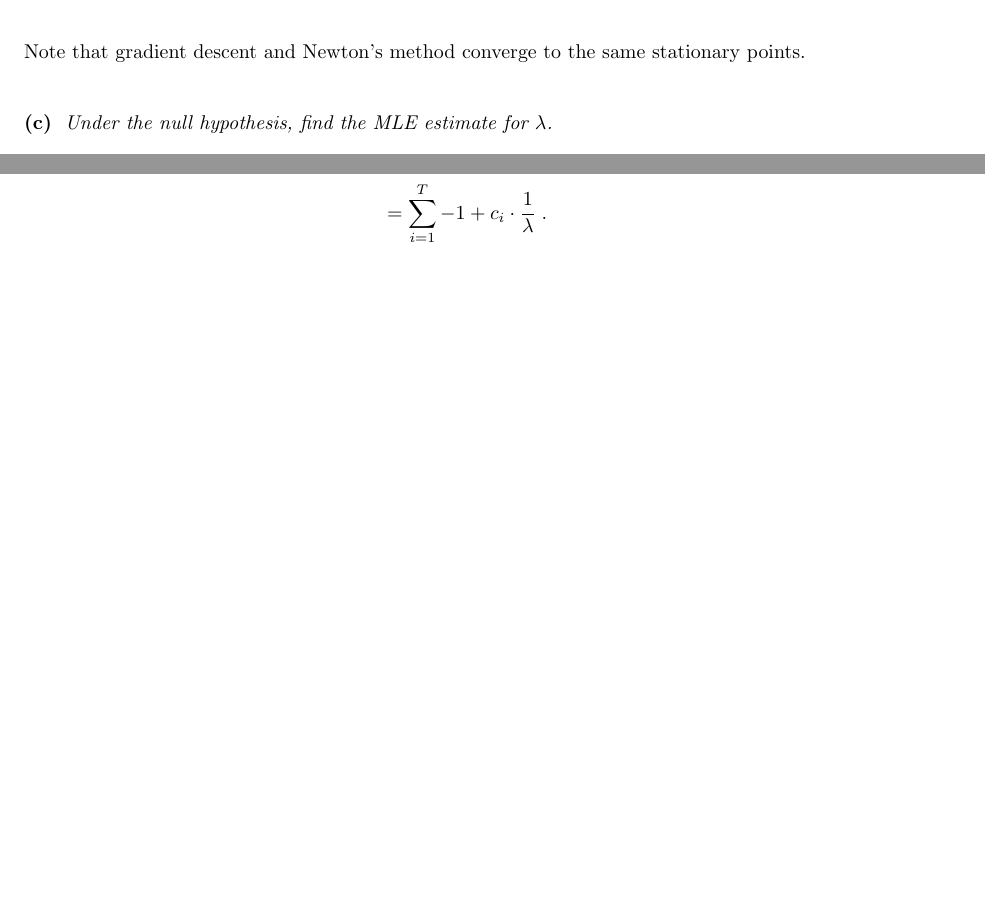
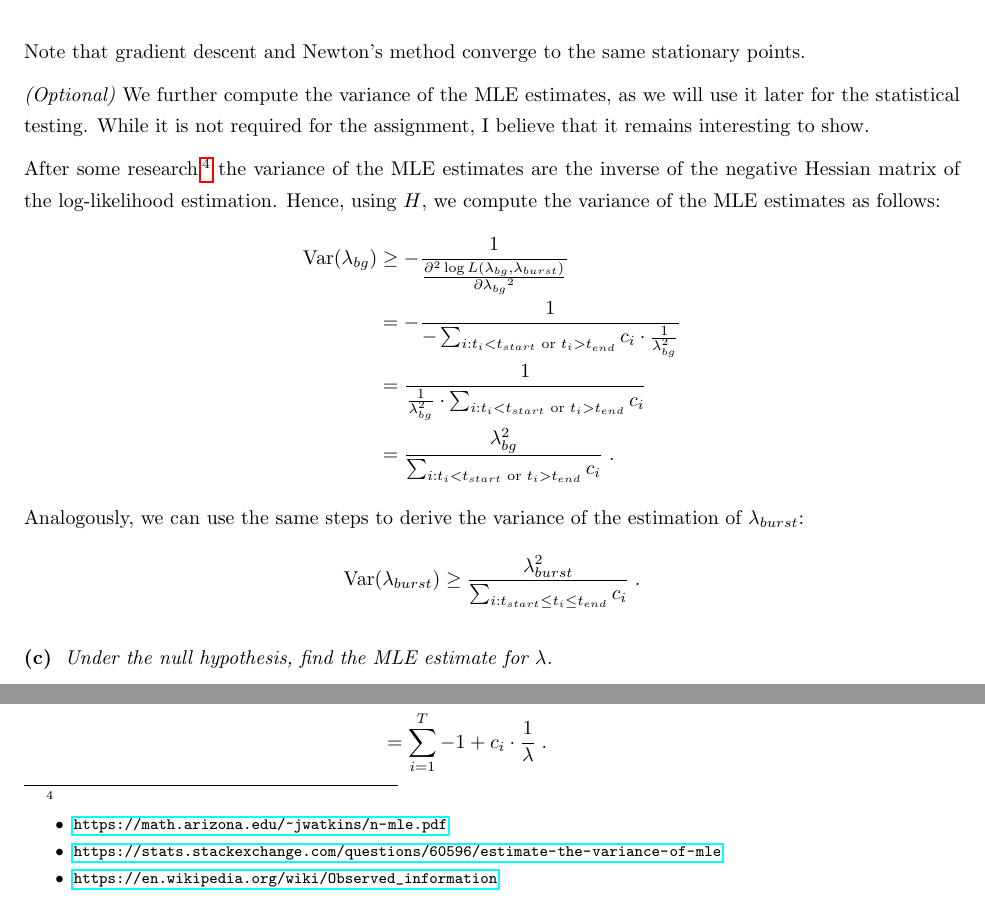
Before and after one commit to FelixCeard/Statistical-Learning-, a LaTeX document (sheet-01/solution.tex): two parts of page 16 of 18 before the commit and two parts of page 16 of 19 after it, joined at a grey line, cut so that both start at the same text, the shorter picture padded with empty space. Compiled offline with pdfLaTeX.

```diff
--- a/sheet-01/solution.tex
+++ b/sheet-01/solution.tex
@@ -724,6 +724,34 @@
 %     0 &= -\sum_{i}^{} 1 + \sum_{i}^{} c_i \cdot \lambda^{c_i -1} \\
 %     \sum_{i}^{} 1 &= \sum_{i}^{} c_i \cdot \lambda^{c_i -1}
 % \end{align*}
+\textit{(Optional)}
+We further compute the variance of the MLE estimates, as we will use it later for the statistical testing.
+While it is not required for the assignment, I believe that it remains interesting to show.
+
+After some research
+\!\footnote{
+    \begin{itemize}
+        \item \url{https://math.arizona.edu/~jwatkins/n-mle.pdf}
+        \item \url{https://stats.stackexchange.com/questions/60596/estimate-the-variance-of-mle}
+        \item \url{https://en.wikipedia.org/wiki/Observed_information}
+    \end{itemize}
+}
+the variance of the MLE estimates are the inverse of the negative Hessian matrix of the log-likelihood estimation.
+Hence, using $H$, we compute the variance of the MLE estimates as follows:
+\begin{align*}
+    \var(\lambda_{bg}) &\geq -\frac{1}{\frac{\partial^2 \log L(\lambda_{bg}, \lambda_{burst})}{\partial {\lambda_{bg}}^2}} \\
+    &= -\frac{1}{-\sum_{i:t_i < t_{start} \text{ or } t_i > t_{end}}^{} c_i \cdot \frac{1}{\lambda_{bg}^2}} \\
+    &= \frac{1}{\frac{1}{\lambda_{bg}^2} \cdot \sum_{i:t_i < t_{start} \text{ or } t_i > t_{end}}^{} c_i} \\
+    &= \frac{\lambda_{bg}^2}{\sum_{i:t_i < t_{start} \text{ or } t_i > t_{end}}^{} c_i}\;.
+\end{align*}
+Analogously, we can use the same steps to derive the variance of the estimation of $\lambda_{burst}$:
+\begin{equation*}
+    \var(\lambda_{burst}) \geq \frac{\lambda_{burst}^2}{\sum_{i:t_{start} \leq t_i \leq t_{end}}^{} c_i}\;.
+\end{equation*}
+
+
+
+
 
 \subsection*{(c)}
 \textit{Under the null hypothesis, find the MLE estimate for $\lambda$.}
```
Also changed, not shown: sheet-01/solution.pdf, 1 other file.
